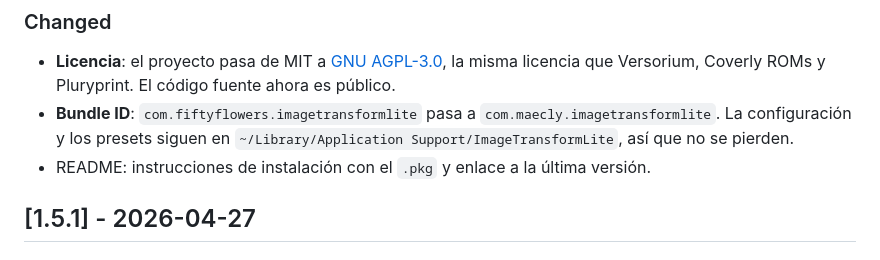
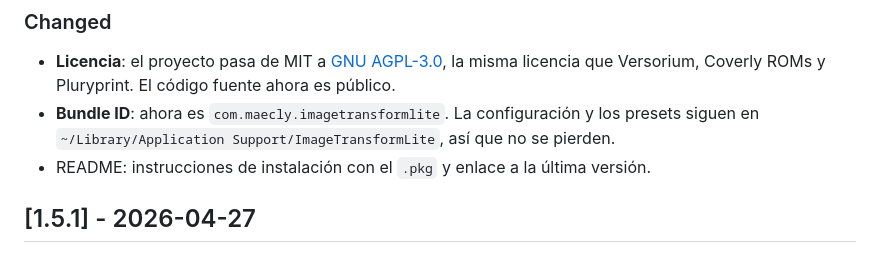
Before and after one commit to MAECLY/image-transform-lite, a Markdown page: CHANGELOG.md, the part around the change. Drawn GitHub-style.

Commit message:
docs(changelog): shorten the bundle ID note

```diff
--- a/CHANGELOG.md
+++ b/CHANGELOG.md
@@ -8,7 +8,7 @@ Formato basado en [Keep a Changelog](https://keepachangelog.com/es-ES/1.1.0/).
 ### Changed
 
 - **Licencia**: el proyecto pasa de MIT a [GNU AGPL-3.0](LICENSE), la misma licencia que Versorium, Coverly ROMs y Pluryprint. El código fuente ahora es público.
-- **Bundle ID**: `com.fiftyflowers.imagetransformlite` pasa a `com.maecly.imagetransformlite`. La configuración y los presets siguen en `~/Library/Application Support/ImageTransformLite`, así que no se pierden.
+- **Bundle ID**: ahora es `com.maecly.imagetransformlite`. La configuración y los presets siguen en `~/Library/Application Support/ImageTransformLite`, así que no se pierden.
 - README: instrucciones de instalación con el `.pkg` y enlace a la última versión.
 
 ## [1.5.1] - 2026-04-27
```
